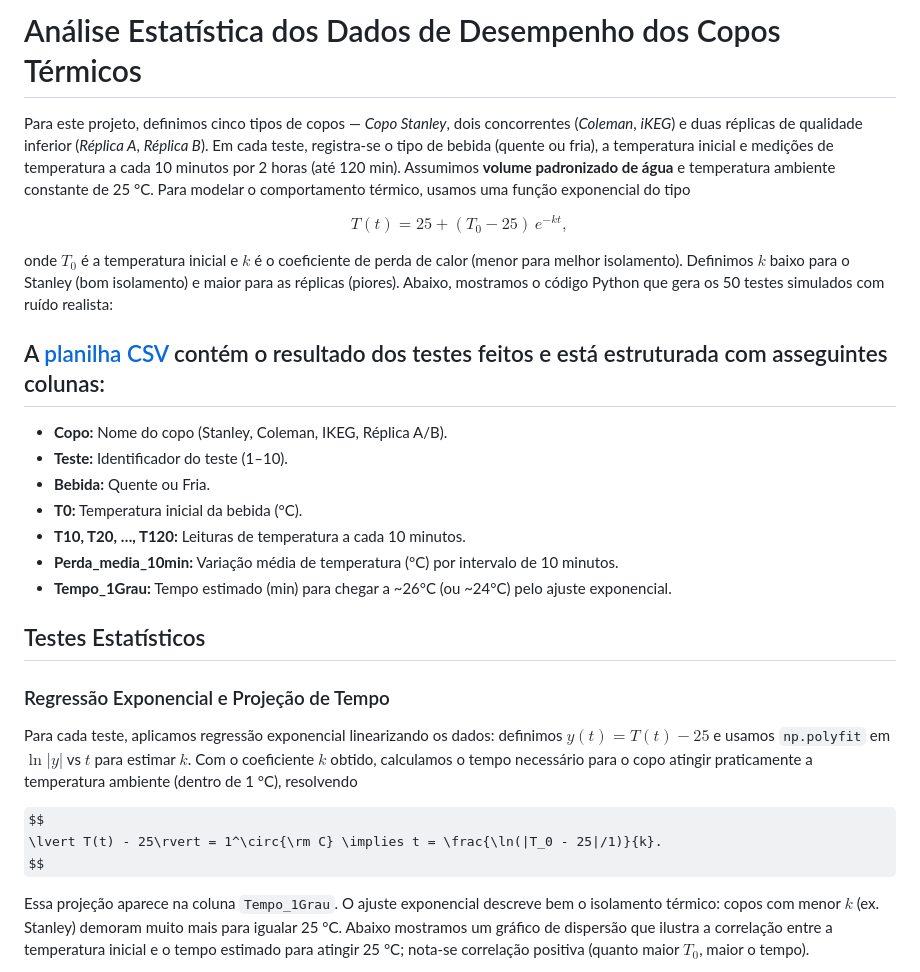
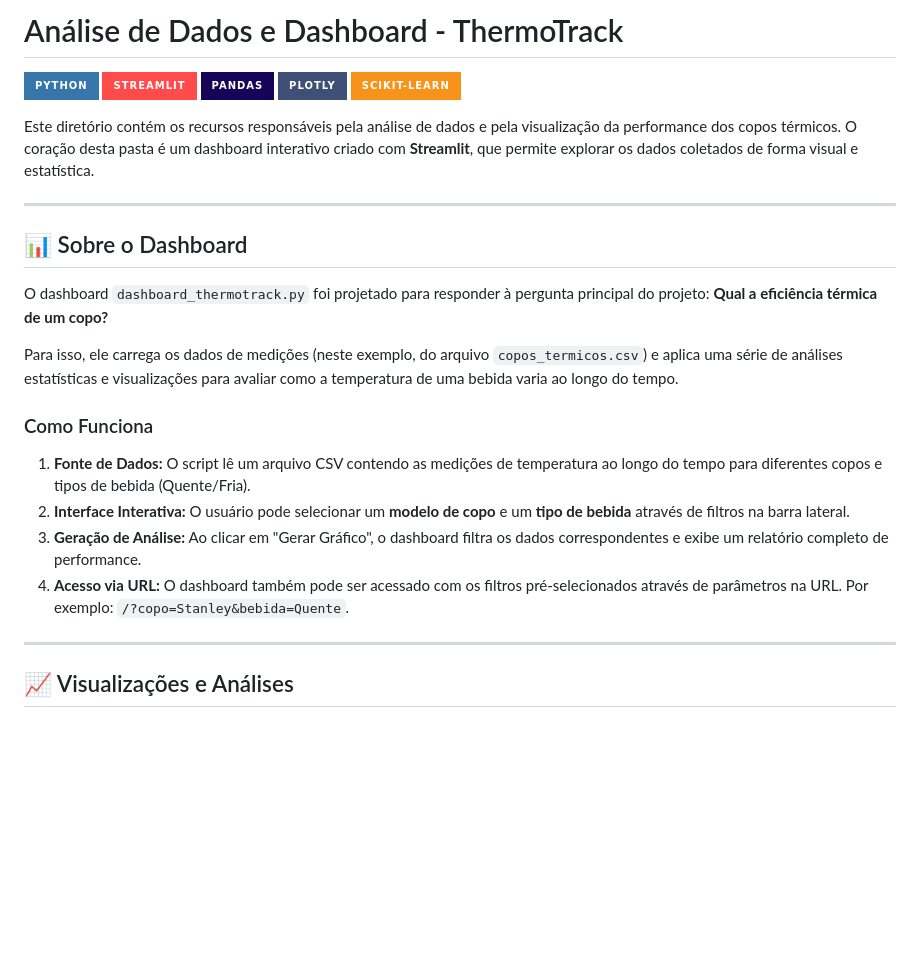
Before and after one commit to FatecFranca/DSM-P4-G04-2025-4, a Markdown page: Data/readme.md, the part around the change printed below. Drawn GitHub-style; badges without logos; some formulas as TeX source; blank space fills up the shorter version.

```diff
--- a/Data/readme.md
+++ b/Data/readme.md
@@ -1,32 +1,29 @@
-# Análise Estatística dos Dados de Desempenho dos Copos Térmicos
+# Análise de Dados e Dashboard - ThermoTrack
 
-Para este projeto, definimos cinco tipos de copos — *Copo Stanley*, dois concorrentes (*Coleman*, *iKEG*) e duas réplicas de qualidade inferior (*Réplica A*, *Réplica B*). Em cada teste, registra-se o tipo de bebida (quente ou fria), a temperatura inicial e medições de temperatura a cada 10 minutos por 2 horas (até 120 min). Assumimos **volume padronizado de água** e temperatura ambiente constante de 25 °C. Para modelar o comportamento térmico, usamos uma função exponencial do tipo
+![Python](https://img.shields.io/badge/Python-3776AB?style=for-the-badge&logo=python&logoColor=white)
+![Streamlit](https://img.shields.io/badge/Streamlit-FF4B4B?style=for-the-badge&logo=streamlit&logoColor=white)
+![Pandas](https://img.shields.io/badge/Pandas-150458?style=for-the-badge&logo=pandas&logoColor=white)
+![Plotly](https://img.shields.io/badge/Plotly-3F4F75?style=for-the-badge&logo=plotly&logoColor=white)
+![Scikit-learn](https://img.shields.io/badge/scikit--learn-F7931A?style=for-the-badge&logo=scikit-learn&logoColor=white)
 
-$$
-T(t) = 25 + (T_0 - 25) \, e^{-k t},
-$$
+Este diretório contém os recursos responsáveis pela análise de dados e pela visualização da performance dos copos térmicos. O coração desta pasta é um dashboard interativo criado com **Streamlit**, que permite explorar os dados coletados de forma visual e estatística.
 
-onde $T_0$ é a temperatura inicial e $k$ é o coeficiente de perda de calor (menor para melhor isolamento). Definimos $k$ baixo para o Stanley (bom isolamento) e maior para as réplicas (piores). Abaixo, mostramos o código Python que gera os 50 testes simulados com ruído realista:
+---
 
-## A [planilha CSV](https://github.com/ThiagoResende88/ThermoTrack/blob/main/Data/copos_termicos.csv) contém o resultado dos testes feitos e está estruturada com asseguintes colunas:
+## 📊 Sobre o Dashboard
 
-* **Copo:** Nome do copo (Stanley, Coleman, IKEG, Réplica A/B).
-* **Teste:** Identificador do teste (1–10).
-* **Bebida:** Quente ou Fria.
-* **T0:** Temperatura inicial da bebida (°C).
-* **T10, T20, …, T120:** Leituras de temperatura a cada 10 minutos.
-* **Perda\_media\_10min:** Variação média de temperatura (°C) por intervalo de 10 minutos.
-* **Tempo\_1Grau:** Tempo estimado (min) para chegar a \~26°C (ou \~24°C) pelo ajuste exponencial.
+O dashboard `dashboard_thermotrack.py` foi projetado para responder à pergunta principal do projeto: **Qual a eficiência térmica de um copo?**
 
-## Testes Estatísticos
+Para isso, ele carrega os dados de medições (neste exemplo, do arquivo `copos_termicos.csv`) e aplica uma série de análises estatísticas e visualizações para avaliar como a temperatura de uma bebida varia ao longo do tempo.
 
-### Regressão Exponencial e Projeção de Tempo
+### Como Funciona
 
-Para cada teste, aplicamos regressão exponencial linearizando os dados: definimos $y(t) = T(t) - 25$ e usamos `np.polyfit` em $\ln|y|$ vs $t$ para estimar $k$. Com o coeficiente $k$ obtido, calculamos o tempo necessário para o copo atingir praticamente a temperatura ambiente (dentro de 1 °C), resolvendo
+1.  **Fonte de Dados:** O script lê um arquivo CSV contendo as medições de temperatura ao longo do tempo para diferentes copos e tipos de bebida (Quente/Fria).
+2.  **Interface Interativa:** O usuário pode selecionar um **modelo de copo** e um **tipo de bebida** através de filtros na barra lateral.
+3.  **Geração de Análise:** Ao clicar em "Gerar Gráfico", o dashboard filtra os dados correspondentes e exibe um relatório completo de performance.
+4.  **Acesso via URL:** O dashboard também pode ser acessado com os filtros pré-selecionados através de parâmetros na URL. Por exemplo: `/?copo=Stanley&bebida=Quente`.
 
-$$
-\lvert T(t) - 25\rvert = 1^\circ{\rm C} \implies t = \frac{\ln(|T_0 - 25|/1)}{k}.
-$$
+---
 
-Essa projeção aparece na coluna `Tempo_1Grau`. O ajuste exponencial descreve bem o isolamento térmico: copos com menor $k$ (ex. Stanley) demoram muito mais para igualar 25 °C. Abaixo mostramos um gráfico de dispersão que ilustra a correlação entre a temperatura inicial e o tempo estimado para atingir 25 °C; nota-se correlação positiva (quanto maior $T_0$, maior o tempo).
+## 📈 Visualizações e Análises
 
```
Also changed, not shown: other parts of Data/readme.md (+76 -48 lines).
